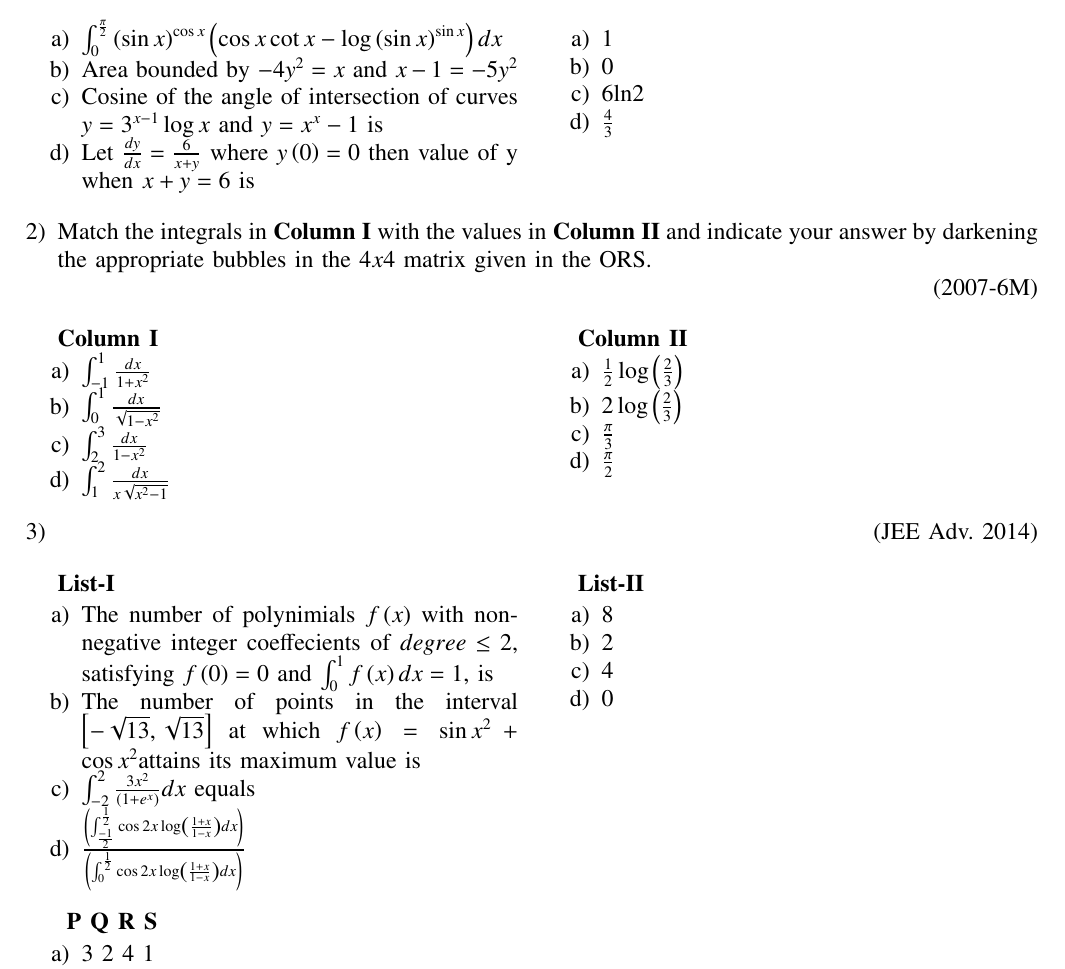
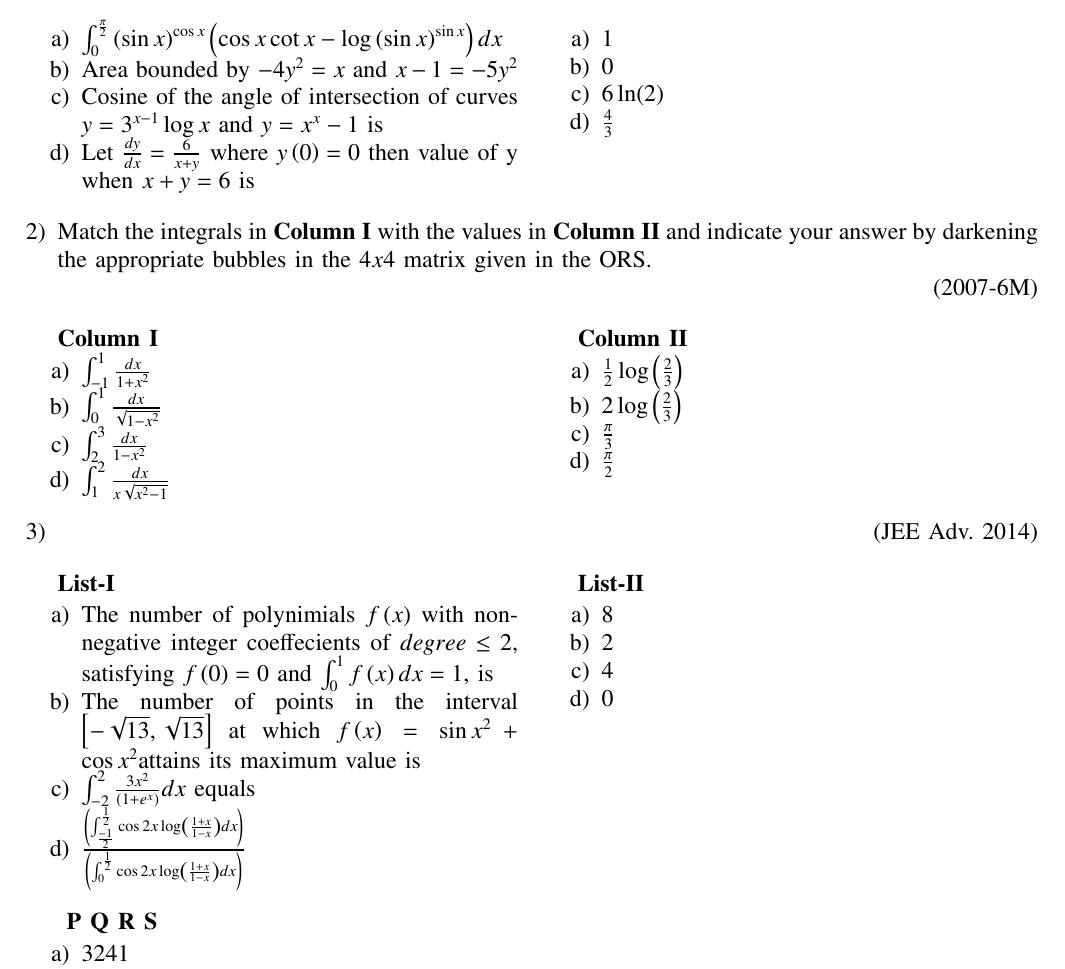
Before and after one commit to GPushkar16/EE1030, a LaTeX problem sheet (assignment-1/main.tex): part of page 2 of 3, cut so that both start at the same text. Compiled offline with pdfLaTeX.

Commit message:
edit assgnment

```diff
--- a/assignment-1/main.tex
+++ b/assignment-1/main.tex
@@ -74,11 +74,11 @@
 				\end{enumerate}
 			\columnbreak
 				\begin{enumerate}
-					\item 1
+					\item $1$
 
-					\item 0
+					\item $0$
 
-					\item 6ln2
+					\item $6\ln(2)$
 
 					\item $\frac{4}{3}$
 
@@ -122,22 +122,22 @@
 				\columnbreak
 				\textbf{List-II}
 				\begin{enumerate}
-					\item 8
+					\item $8$
 
-					\item 2
+					\item $2$
 
-					\item 4
+					\item $4$
 
-					\item 0
+					\item $0$
 				\end{enumerate}
 		\end{multicols}
 			\textbf{   P Q R S}
 			\begin{enumerate}
 
-				\item 3 2 4 1
-				\item 3 2 1 4
-				\item 2 3 4 1
-				\item 2 3 1 4
+				\item $3 2 4 1$
+				\item $3 2 1 4$
+				\item $2 3 4 1$
+				\item $2 3 1 4$
 			\end{enumerate}
 \twocolumn
 \section*{\textbf{Section-B} JEE MAIN/AIEEE }
```
Also changed, not shown: assignment-1/main.pdf, assignment-1/main.tex (9 more changed lines), 1 other file.
